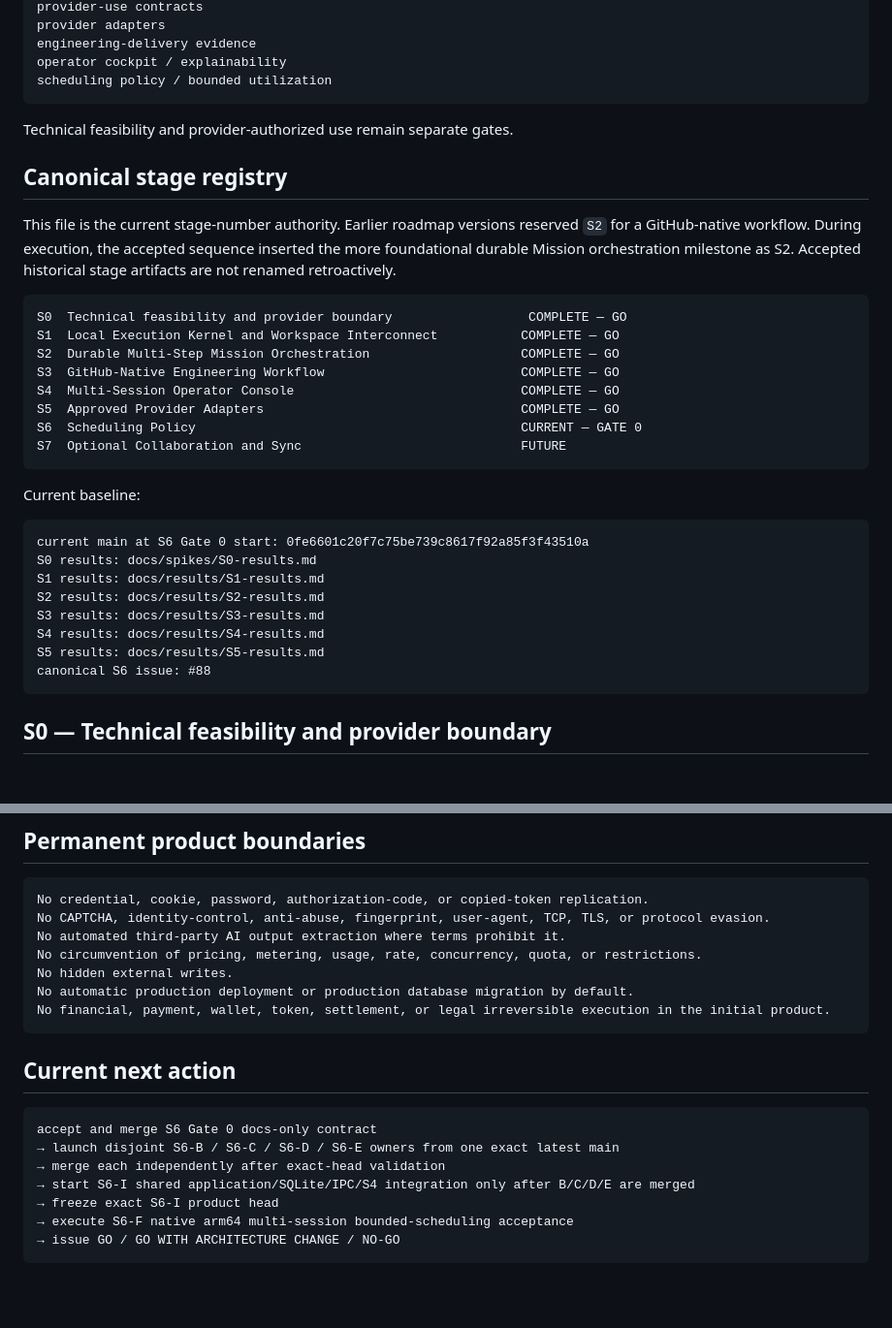
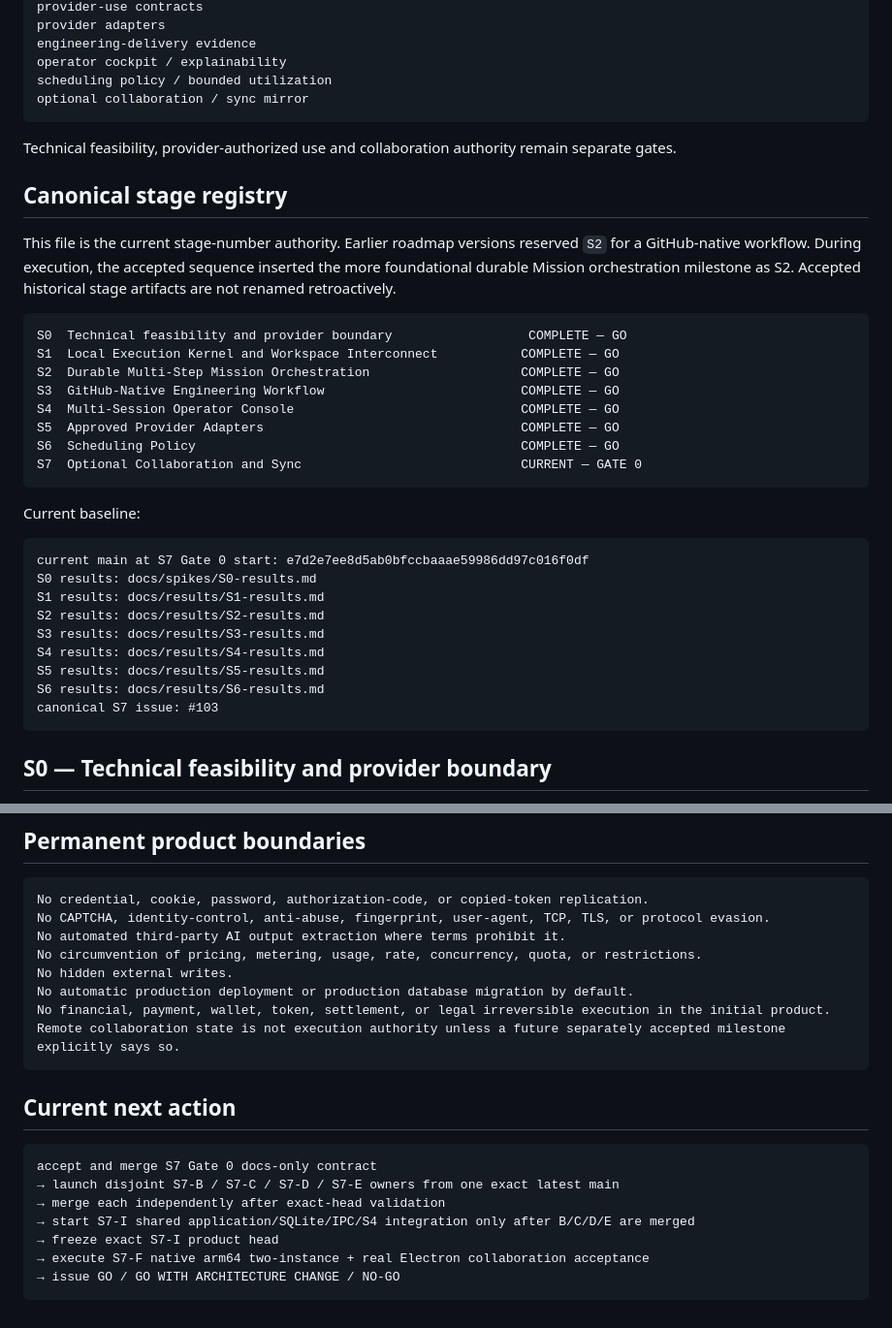
Before and after one commit to moseszhu999/ai_exe_os, a Markdown page: docs/roadmap/000-docs-first-roadmap.md, 2 parts joined by grey strips. Shown at 97% size. Rendered like a GitHub page; blank space fills up the shorter version.

````diff
--- a/docs/roadmap/000-docs-first-roadmap.md
+++ b/docs/roadmap/000-docs-first-roadmap.md
@@ -20,9 +20,10 @@ provider adapters
 engineering-delivery evidence
 operator cockpit / explainability
 scheduling policy / bounded utilization
+optional collaboration / sync mirror
 ```
 
-Technical feasibility and provider-authorized use remain separate gates.
+Technical feasibility, provider-authorized use and collaboration authority remain separate gates.
 
 ## Canonical stage registry
 
@@ -35,21 +36,22 @@ S2  Durable Multi-Step Mission Orchestration                    COMPLETE — GO
 S3  GitHub-Native Engineering Workflow                          COMPLETE — GO
 S4  Multi-Session Operator Console                              COMPLETE — GO
 S5  Approved Provider Adapters                                  COMPLETE — GO
-S6  Scheduling Policy                                           CURRENT — GATE 0
-S7  Optional Collaboration and Sync                             FUTURE
+S6  Scheduling Policy                                           COMPLETE — GO
+S7  Optional Collaboration and Sync                             CURRENT — GATE 0
 ```
 
 Current baseline:
 
 ```text
-current main at S6 Gate 0 start: 0fe6601c20f7c75be739c8617f92a85f3f43510a
+current main at S7 Gate 0 start: e7d2e7ee8d5ab0bfccbaaae59986dd97c016f0df
 S0 results: docs/spikes/S0-results.md
 S1 results: docs/results/S1-results.md
 S2 results: docs/results/S2-results.md
 S3 results: docs/results/S3-results.md
 S4 results: docs/results/S4-results.md
 S5 results: docs/results/S5-results.md
-canonical S6 issue: #88
+S6 results: docs/results/S6-results.md
+canonical S7 issue: #103
 ```
 
 ## S0 — Technical feasibility and provider boundary
@@ -415,16 +497,17 @@ No circumvention of pricing, metering, usage, rate, concurrency, quota, or restr
 No hidden external writes.
 No automatic production deployment or production database migration by default.
 No financial, payment, wallet, token, settlement, or legal irreversible execution in the initial product.
+Remote collaboration state is not execution authority unless a future separately accepted milestone explicitly says so.
 ```
 
 ## Current next action
 
 ```text
-accept and merge S6 Gate 0 docs-only contract
-→ launch disjoint S6-B / S6-C / S6-D / S6-E owners from one exact latest main
+accept and merge S7 Gate 0 docs-only contract
+→ launch disjoint S7-B / S7-C / S7-D / S7-E owners from one exact latest main
 → merge each independently after exact-head validation
-→ start S6-I shared application/SQLite/IPC/S4 integration only after B/C/D/E are merged
-→ freeze exact S6-I product head
-→ execute S6-F native arm64 multi-session bounded-scheduling acceptance
+→ start S7-I shared application/SQLite/IPC/S4 integration only after B/C/D/E are merged
+→ freeze exact S7-I product head
+→ execute S7-F native arm64 two-instance + real Electron collaboration acceptance
 → issue GO / GO WITH ARCHITECTURE CHANGE / NO-GO
 ```
````
Also changed, not shown: other parts of docs/roadmap/000-docs-first-roadmap.md (+113 -33 lines).
